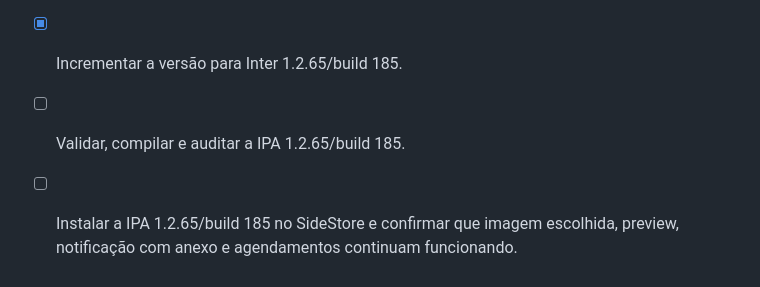
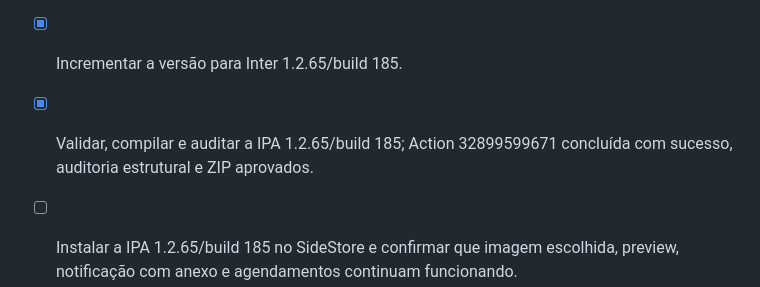
Before and after one commit to eryckmoraiis788-bit/iOS-App, a Markdown page: todo.md, the part around the change. Rendered like a GitHub page.

Commit message:
docs: record attachment cache IPA 1.2.65

```diff
--- a/todo.md
+++ b/todo.md
@@ -626,5 +626,5 @@
 - [x] Integrar limpeza tolerante a falhas na abertura e após sincronização, cancelamento, remoção e limpeza do histórico.
 - [x] Gerar nomes de anexos com sufixo aleatório para reduzir colisões em ações rápidas.
 - [x] Incrementar a versão para Inter 1.2.65/build 185.
-- [ ] Validar, compilar e auditar a IPA 1.2.65/build 185.
+- [x] Validar, compilar e auditar a IPA 1.2.65/build 185; Action 32899599671 concluída com sucesso, auditoria estrutural e ZIP aprovados.
 - [ ] Instalar a IPA 1.2.65/build 185 no SideStore e confirmar que imagem escolhida, preview, notificação com anexo e agendamentos continuam funcionando.
```
